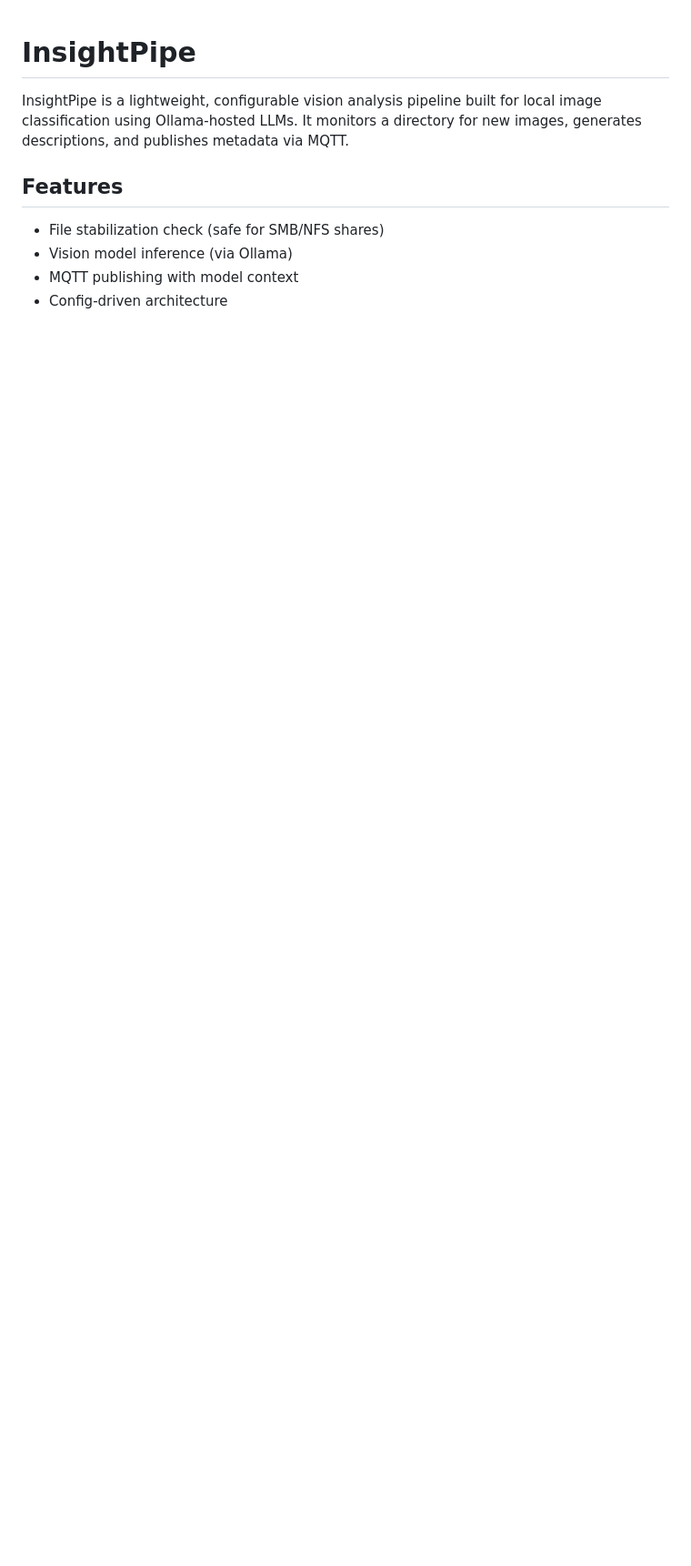
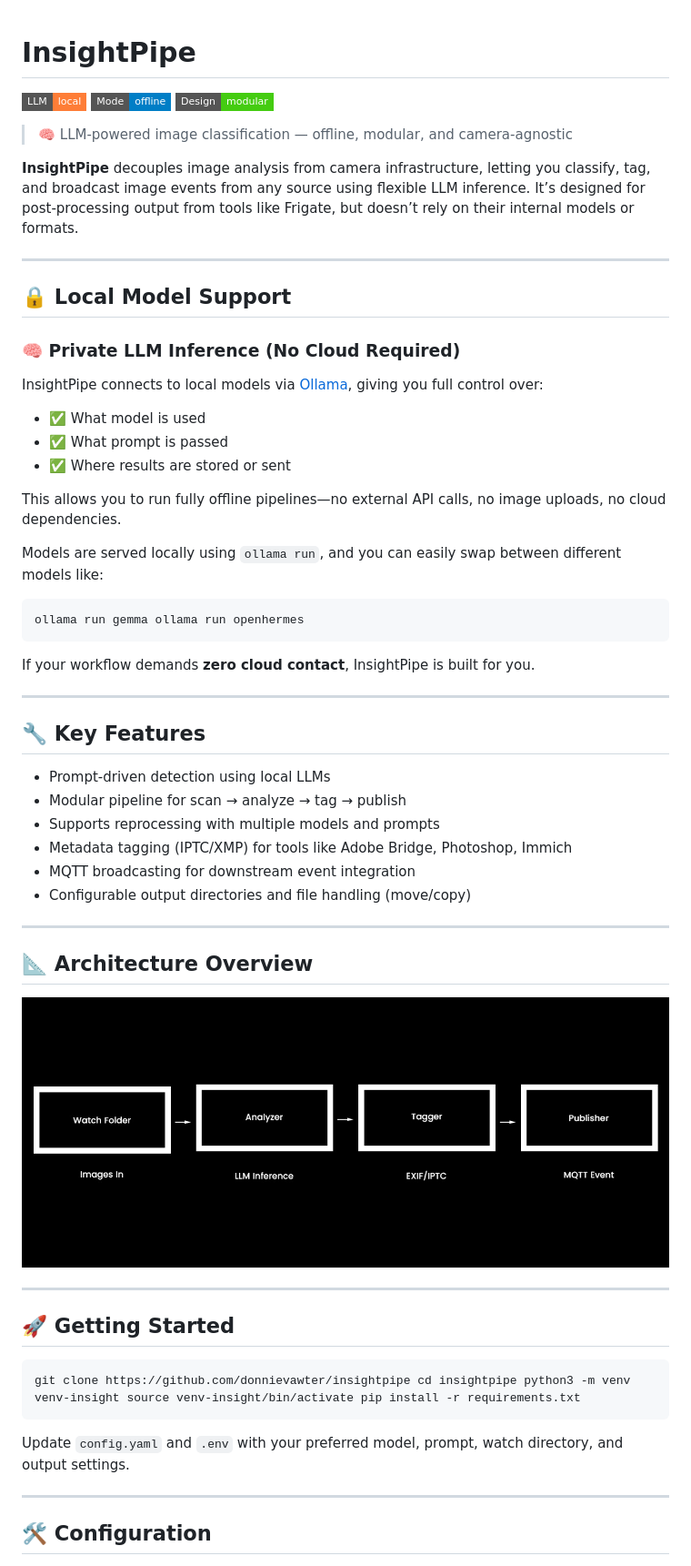
Before and after one commit to donnievawter/insightpipe, a Markdown page: README.md, the part around the change printed below. Shown: that part at 91% size. GitHub-like rendering; pictures changed too: assets/arch.jpg (added); badges without logos; blank space fills up the shorter version.

Commit message:
Add public README with architecture, features, and local LLM support
- Introduced InsightPipe overview and design philosophy
- Emphasized modular pipeline with scanner, analyzer, tagger, publisher
- Highlighted support for local LLM inference via Ollama
- Included raw config samples and getting started instructions
- Added architecture diagram and badges for clarity and branding

````diff
--- a/README.md
+++ b/README.md
@@ -1,10 +1,64 @@
 # InsightPipe
 
-InsightPipe is a lightweight, configurable vision analysis pipeline built for local image classification using Ollama-hosted LLMs. It monitors a directory for new images, generates descriptions, and publishes metadata via MQTT.
+![Local LLM Powered](https://img.shields.io/badge/LLM-local-orange?style=flat-square)
+![Offline First](https://img.shields.io/badge/Mode-offline-blue?style=flat-square)
+![Flexible Pipeline](https://img.shields.io/badge/Design-modular-success?style=flat-square)
 
-## Features
-- File stabilization check (safe for SMB/NFS shares)
-- Vision model inference (via Ollama)
-- MQTT publishing with model context
-- Config-driven architecture
+> 🧠 LLM-powered image classification — offline, modular, and camera-agnostic
 
+**InsightPipe** decouples image analysis from camera infrastructure, letting you classify, tag, and broadcast image events from any source using flexible LLM inference. It’s designed for post-processing output from tools like Frigate, but doesn’t rely on their internal models or formats.
+
+---
+
+## 🔒 Local Model Support
+
+### 🧠 Private LLM Inference (No Cloud Required)
+
+InsightPipe connects to local models via [Ollama](https://ollama.com), giving you full control over:
+
+- ✅ What model is used
+- ✅ What prompt is passed
+- ✅ Where results are stored or sent
+
+This allows you to run fully offline pipelines—no external API calls, no image uploads, no cloud dependencies.
+
+Models are served locally using `ollama run`, and you can easily swap between different models like:
+
+```
+ollama run gemma ollama run openhermes
+```
+
+If your workflow demands **zero cloud contact**, InsightPipe is built for you.
+
+---
+
+## 🔧 Key Features
+
+- Prompt-driven detection using local LLMs
+- Modular pipeline for scan → analyze → tag → publish
+- Supports reprocessing with multiple models and prompts
+- Metadata tagging (IPTC/XMP) for tools like Adobe Bridge, Photoshop, Immich
+- MQTT broadcasting for downstream event integration
+- Configurable output directories and file handling (move/copy)
+
+---
+
+## 📐 Architecture Overview
+
+![InsightPipe Architecture](assets/arch.jpg)
+
+
+---
+
+## 🚀 Getting Started
+
+```
+git clone https://github.com/donnievawter/insightpipe cd insightpipe python3 -m venv venv-insight source venv-insight/bin/activate pip install -r requirements.txt
+```
+
+Update `config.yaml` and `.env` with your preferred model, prompt, watch directory, and output settings.
+
+---
+
+## 🛠 Configuration
+
````
Also changed, not shown: other parts of README.md (+34 -0 lines), 1 other file.
